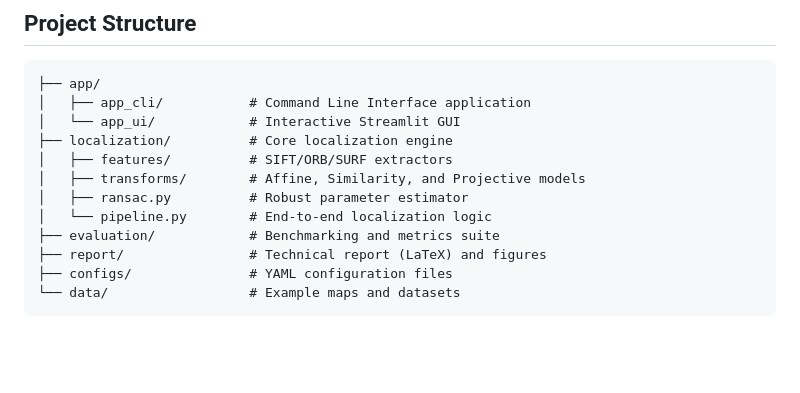
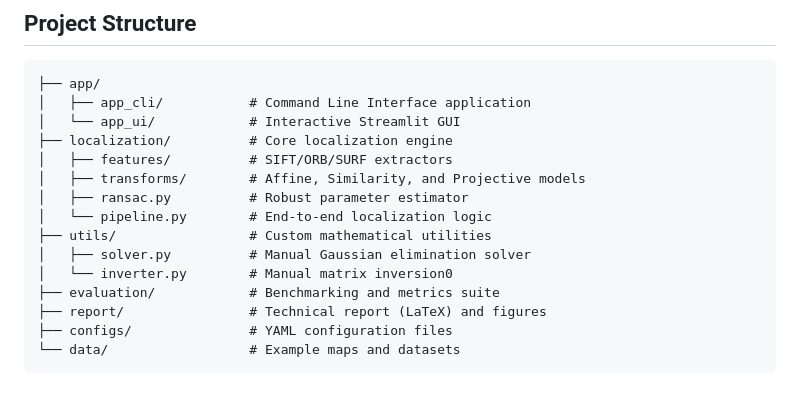
Before and after one commit to BohdanZasymovych/uav-image-to-map-localization, a Markdown page: README.md, the part around the change. Drawn GitHub-style; blank space fills up the shorter version.

Commit message:
feature: project structure in the readme updated

```diff
--- a/README.md
+++ b/README.md
@@ -24,6 +24,9 @@ The system implements a robust geometric registration pipeline designed for cros
 │   ├── transforms/        # Affine, Similarity, and Projective models
 │   ├── ransac.py          # Robust parameter estimator
 │   └── pipeline.py        # End-to-end localization logic
+├── utils/                 # Custom mathematical utilities
+│   ├── solver.py          # Manual Gaussian elimination solver
+│   └── inverter.py        # Manual matrix inversion0
 ├── evaluation/            # Benchmarking and metrics suite
 ├── report/                # Technical report (LaTeX) and figures
 ├── configs/               # YAML configuration files
```
